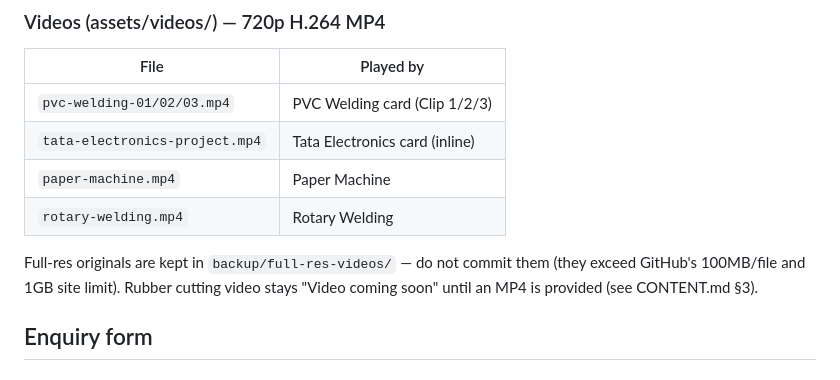
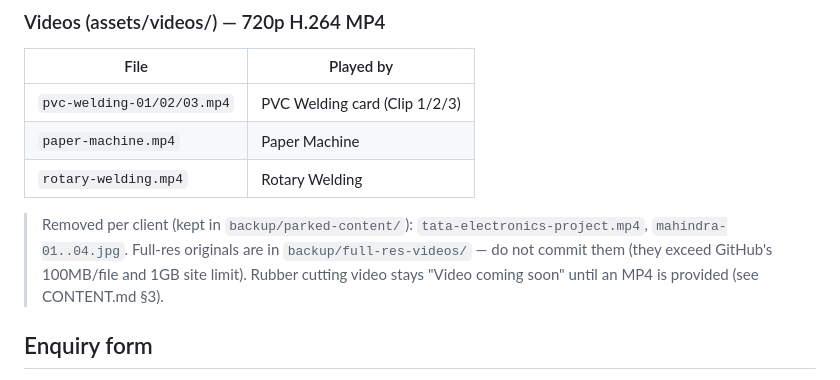
Before and after one commit to Mr-M01-stack/nskautomation, a Markdown page: README.md, the part around the change. Drawn GitHub-style.

Commit message:
Update README asset map after card removals

```diff
--- a/README.md
+++ b/README.md
@@ -57,13 +57,13 @@ WebP where transparency matters, JPEG for photos, all lazy-loaded below the fold
 | File | Played by |
 |---|---|
 | `pvc-welding-01/02/03.mp4` | PVC Welding card (Clip 1/2/3) |
-| `tata-electronics-project.mp4` | Tata Electronics card (inline) |
 | `paper-machine.mp4` | Paper Machine |
 | `rotary-welding.mp4` | Rotary Welding |
 
-Full-res originals are kept in `backup/full-res-videos/` — do not commit them
-(they exceed GitHub's 100MB/file and 1GB site limit). Rubber cutting video stays
-"Video coming soon" until an MP4 is provided (see CONTENT.md §3).
+> Removed per client (kept in `backup/parked-content/`): `tata-electronics-project.mp4`,
+> `mahindra-01..04.jpg`. Full-res originals are in `backup/full-res-videos/` — do not
+> commit them (they exceed GitHub's 100MB/file and 1GB site limit). Rubber cutting video
+> stays "Video coming soon" until an MP4 is provided (see CONTENT.md §3).
 
 ## Enquiry form
 
```
